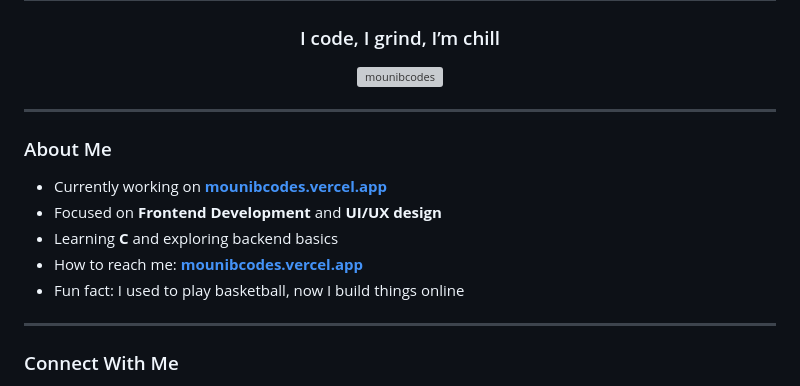
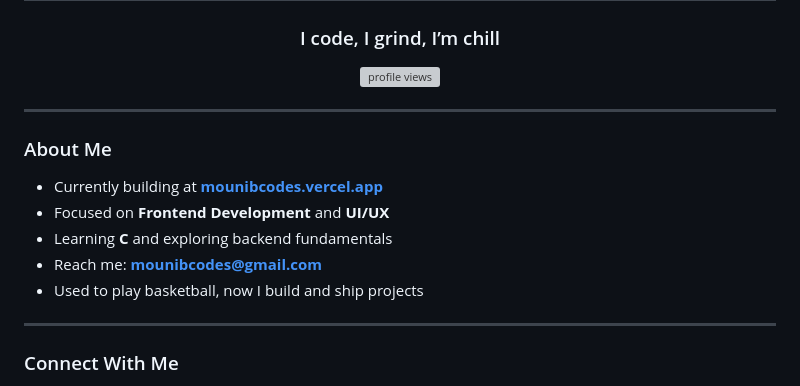
Before and after one commit to mounibcodes/mounibcodes, a Markdown page: README.md, the part around the change printed below. GitHub-like rendering; grey boxes are pictures that could not be loaded.

```diff
--- a/README.md
+++ b/README.md
@@ -2,17 +2,17 @@
 <h3 align="center">I code, I grind, I’m chill</h3>
 
 <p align="center">
-  <img src="https://komarev.com/ghpvc/?username=mounibcodes&label=Profile%20Views&color=0e75b6&style=flat" alt="mounibcodes" />
+  <img src="https://komarev.com/ghpvc/?username=mounibcodes&label=Profile%20Views&color=blueviolet&style=flat-square" alt="profile views" />
 </p>
 
 ---
 
 ### About Me
-- Currently working on **[mounibcodes.vercel.app](https://mounibcodes.vercel.app)**
-- Focused on **Frontend Development** and **UI/UX design**
-- Learning **C** and exploring backend basics
-- How to reach me: **[mounibcodes.vercel.app](https://mounibcodes.vercel.app)**
-- Fun fact: I used to play basketball, now I build things online
+- Currently building at **[mounibcodes.vercel.app](https://mounibcodes.vercel.app)**
+- Focused on **Frontend Development** and **UI/UX**
+- Learning **C** and exploring backend fundamentals
+- Reach me: **mounibcodes@gmail.com**
+- Used to play basketball, now I build and ship projects
 
 ---
 
```
Also changed, not shown: other parts of README.md (+23 -35 lines).
